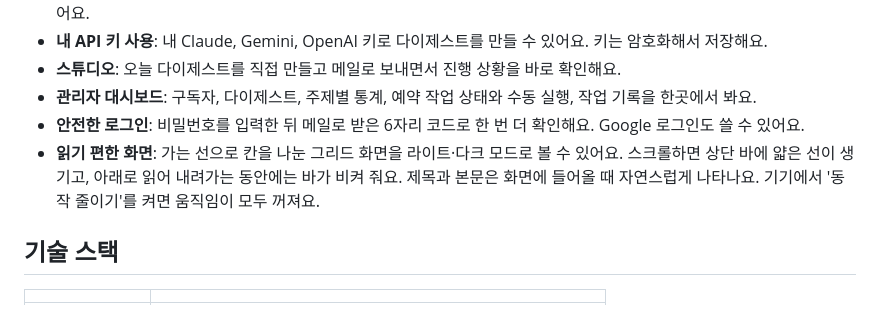
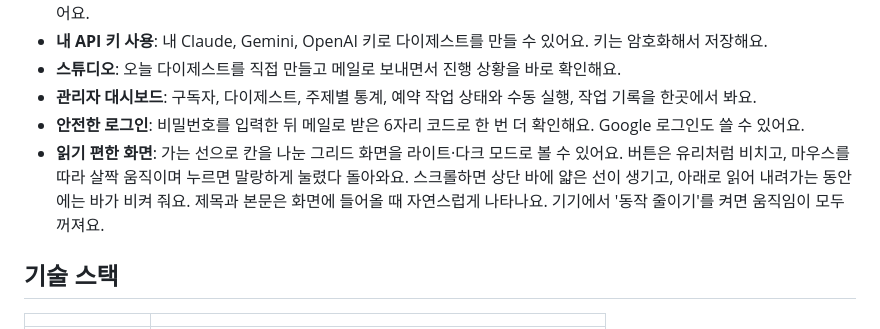
Before and after one commit to smyeong123/curio, a Markdown page: README.ko.md, the part around the change. Rendered like a GitHub page.

```diff
--- a/README.ko.md
+++ b/README.ko.md
@@ -37,7 +37,7 @@ Curio는 Anthropic, OpenAI, DeepMind, Meta AI, Mistral, Hugging Face 같은 연
 - **스튜디오**: 오늘 다이제스트를 직접 만들고 메일로 보내면서 진행 상황을 바로 확인해요.
 - **관리자 대시보드**: 구독자, 다이제스트, 주제별 통계, 예약 작업 상태와 수동 실행, 작업 기록을 한곳에서 봐요.
 - **안전한 로그인**: 비밀번호를 입력한 뒤 메일로 받은 6자리 코드로 한 번 더 확인해요. Google 로그인도 쓸 수 있어요.
-- **읽기 편한 화면**: 가는 선으로 칸을 나눈 그리드 화면을 라이트·다크 모드로 볼 수 있어요. 스크롤하면 상단 바에 얇은 선이 생기고, 아래로 읽어 내려가는 동안에는 바가 비켜 줘요. 제목과 본문은 화면에 들어올 때 자연스럽게 나타나요. 기기에서 '동작 줄이기'를 켜면 움직임이 모두 꺼져요.
+- **읽기 편한 화면**: 가는 선으로 칸을 나눈 그리드 화면을 라이트·다크 모드로 볼 수 있어요. 버튼은 유리처럼 비치고, 마우스를 따라 살짝 움직이며 누르면 말랑하게 눌렸다 돌아와요. 스크롤하면 상단 바에 얇은 선이 생기고, 아래로 읽어 내려가는 동안에는 바가 비켜 줘요. 제목과 본문은 화면에 들어올 때 자연스럽게 나타나요. 기기에서 '동작 줄이기'를 켜면 움직임이 모두 꺼져요.
 
 ## 기술 스택
 
```
Also changed, not shown: README.md (+1 -1 lines), docs/CODEBASE.md (+1 -1 lines).
